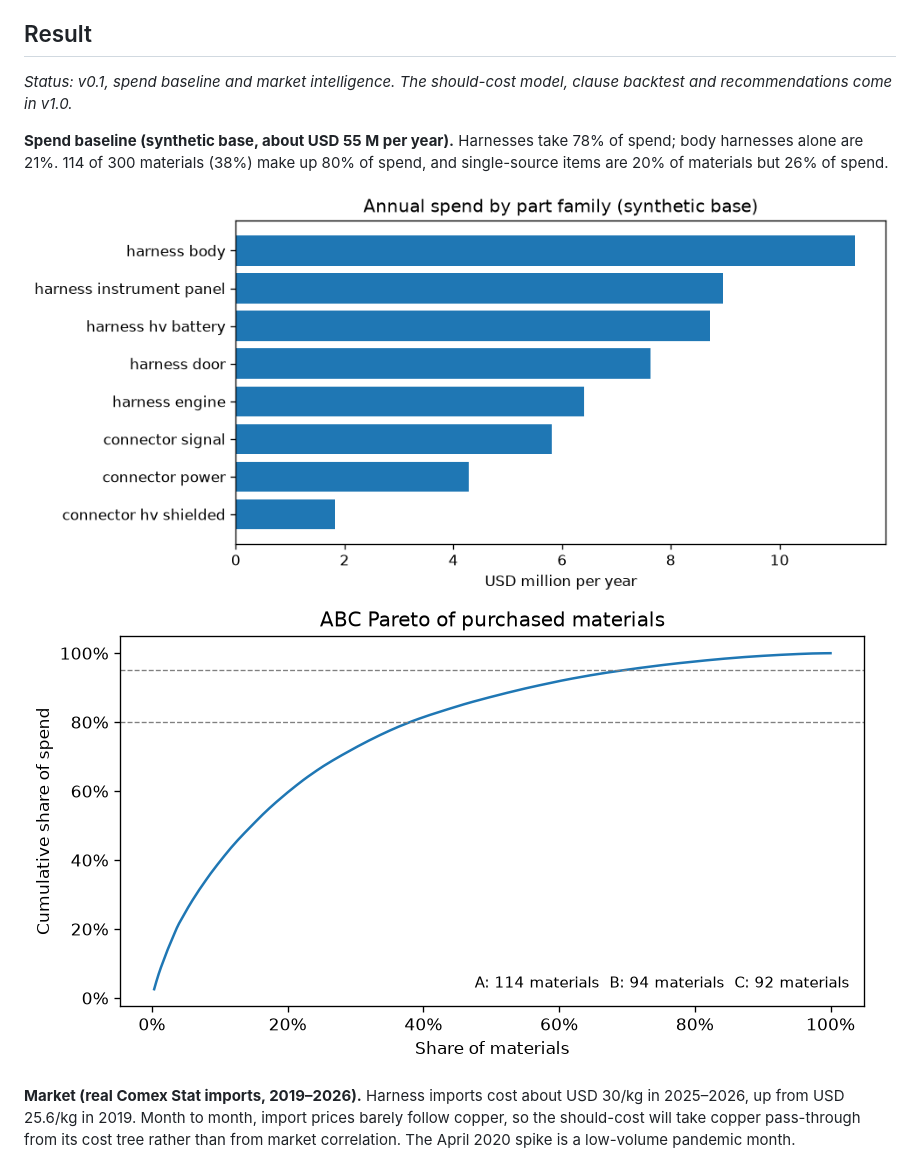
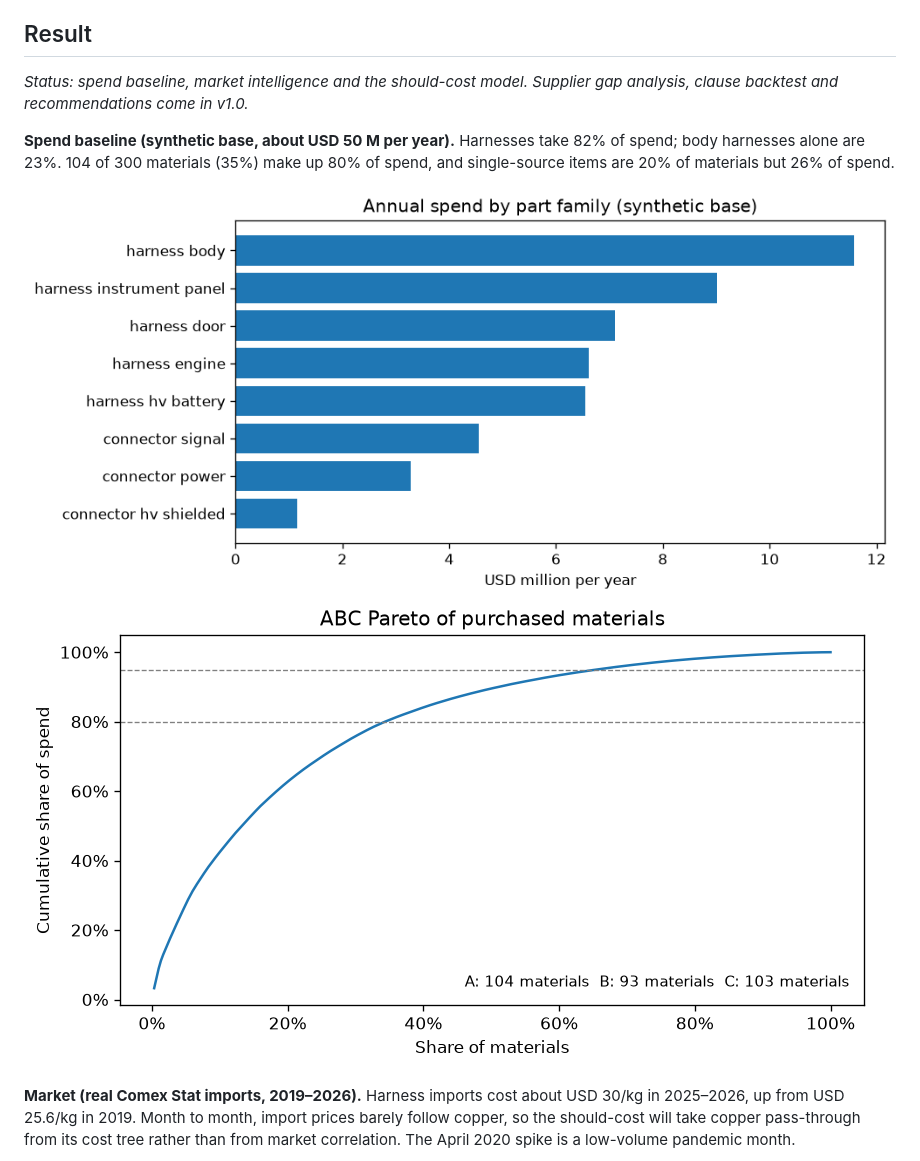
Before and after one commit to stephanyalves-eng/p1-wire-harness-should-cost, a Markdown page: README.md, the part around one of its changes. GitHub-like rendering; pictures changed too: reports/figures/abc_pareto.png, reports/figures/spend_by_family.png.

```diff
--- a/README.md
+++ b/README.md
@@ -36,9 +36,9 @@ Import duty rates are the reference TEC rates consulted on 2026-11-26 and are ap
 
 ## Result
 
-*Status: v0.1, spend baseline and market intelligence. The should-cost model, clause backtest and recommendations come in v1.0.*
+*Status: spend baseline, market intelligence and the should-cost model. Supplier gap analysis, clause backtest and recommendations come in v1.0.*
 
-**Spend baseline (synthetic base, about USD 55 M per year).** Harnesses take 78% of spend; body harnesses alone are 21%. 114 of 300 materials (38%) make up 80% of spend, and single-source items are 20% of materials but 26% of spend.
+**Spend baseline (synthetic base, about USD 50 M per year).** Harnesses take 82% of spend; body harnesses alone are 23%. 104 of 300 materials (35%) make up 80% of spend, and single-source items are 20% of materials but 26% of spend.
 
 ![Annual spend by part family](reports/figures/spend_by_family.png)
 ![ABC Pareto](reports/figures/abc_pareto.png)
```
Also changed, not shown: other parts of README.md (+6 -1 lines), docs/assumptions.md (+83 -19 lines), reports/figures/should_cost_calibration.png (added), 5 other files.
